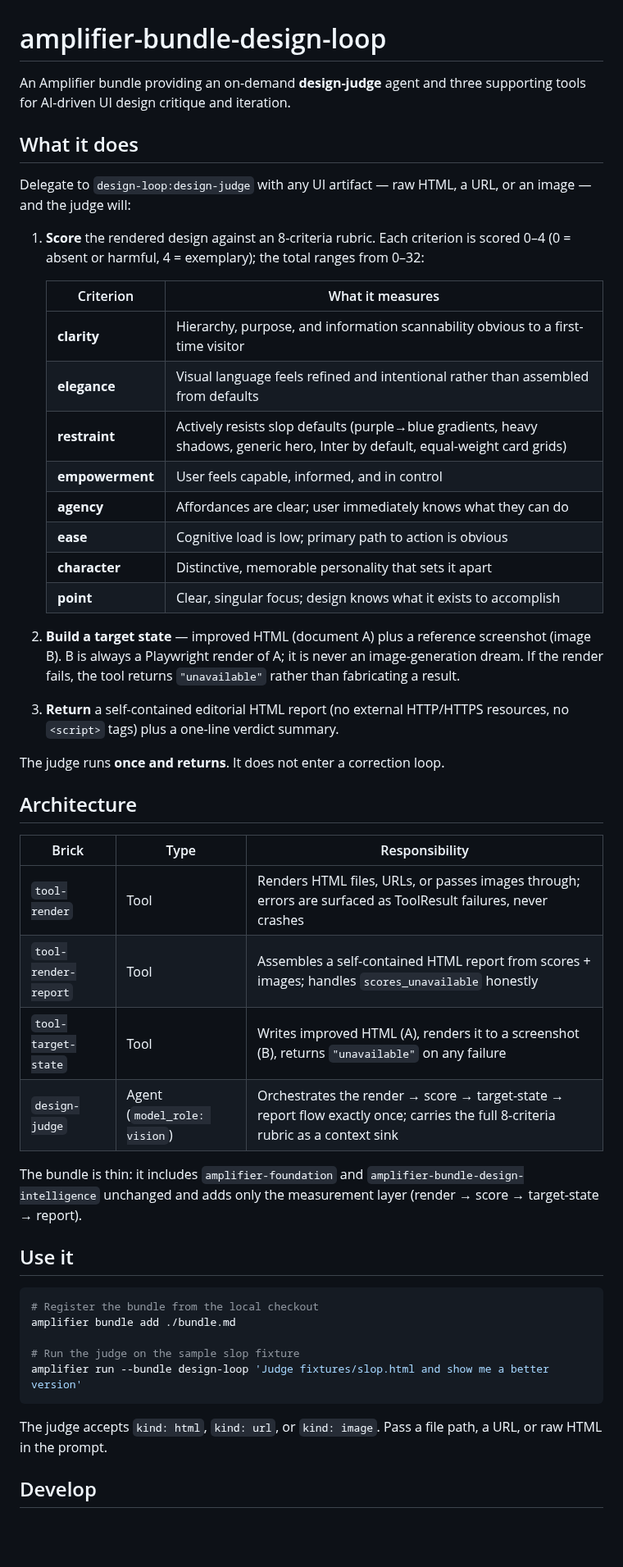
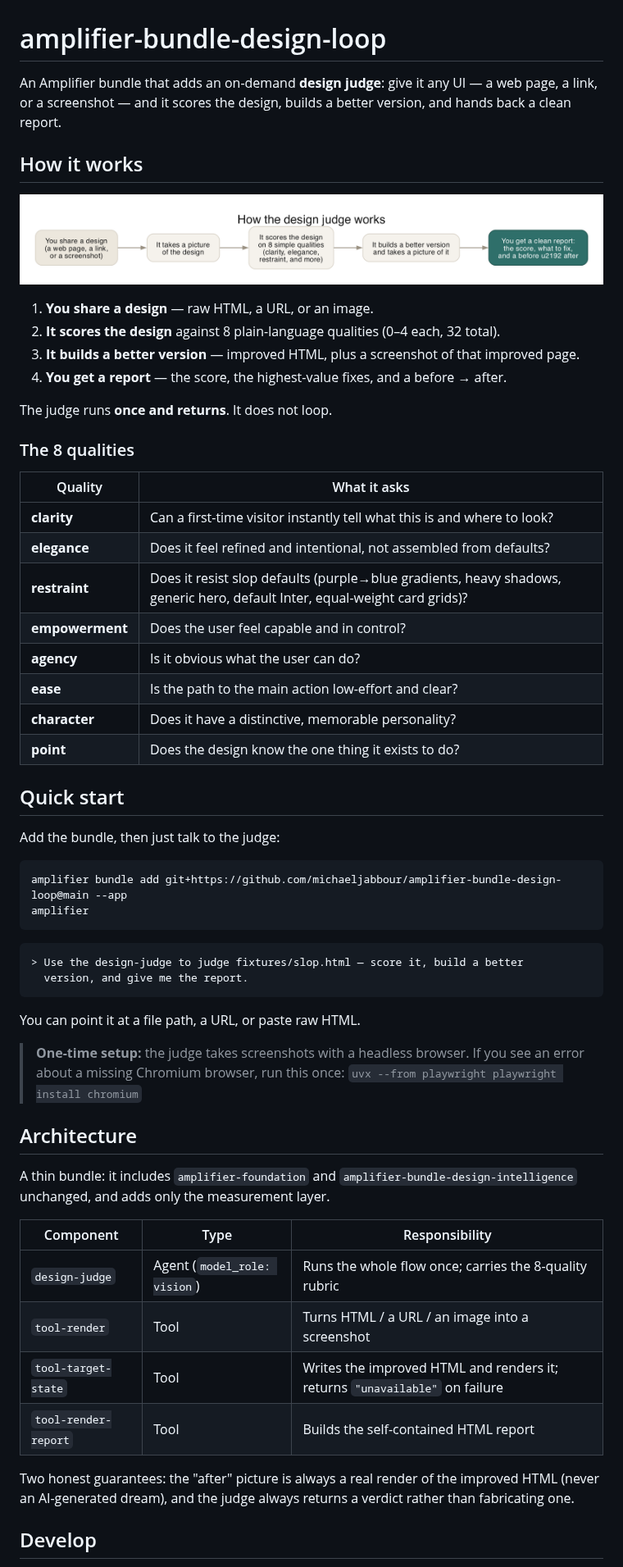
Before and after one commit to michaeljabbour/amplifier-bundle-design-loop, a Markdown page: README.md, the part around one of its changes. Shown at 82% size. Rendered like a GitHub page; pictures changed too: docs/design-loop-workflow.png (added); blank space fills up the shorter version.

Commit message:
docs: simpler professional README + plain-language workflow diagram

````diff
--- a/README.md
+++ b/README.md
@@ -1,52 +1,68 @@
 # amplifier-bundle-design-loop
 
-An Amplifier bundle providing an on-demand **design-judge** agent and three supporting tools for AI-driven UI design critique and iteration.
+An Amplifier bundle that adds an on-demand **design judge**: give it any UI — a web
+page, a link, or a screenshot — and it scores the design, builds a better version,
+and hands back a clean report.
 
-## What it does
+## How it works
 
-Delegate to `design-loop:design-judge` with any UI artifact — raw HTML, a URL, or an image — and the judge will:
+![How the design judge works](docs/design-loop-workflow.png)
 
-1. **Score** the rendered design against an 8-criteria rubric. Each criterion is scored 0–4 (0 = absent or harmful, 4 = exemplary); the total ranges from 0–32:
+1. **You share a design** — raw HTML, a URL, or an image.
+2. **It scores the design** against 8 plain-language qualities (0–4 each, 32 total).
+3. **It builds a better version** — improved HTML, plus a screenshot of that improved page.
+4. **You get a report** — the score, the highest-value fixes, and a before → after.
 
-   | Criterion | What it measures |
-   |-----------|-----------------|
-   | **clarity** | Hierarchy, purpose, and information scannability obvious to a first-time visitor |
-   | **elegance** | Visual language feels refined and intentional rather than assembled from defaults |
-   | **restraint** | Actively resists slop defaults (purple→blue gradients, heavy shadows, generic hero, Inter by default, equal-weight card grids) |
-   | **empowerment** | User feels capable, informed, and in control |
-   | **agency** | Affordances are clear; user immediately knows what they can do |
-   | **ease** | Cognitive load is low; primary path to action is obvious |
-   | **character** | Distinctive, memorable personality that sets it apart |
-   | **point** | Clear, singular focus; design knows what it exists to accomplish |
+The judge runs **once and returns**. It does not loop.
 
-2. **Build a target state** — improved HTML (document A) plus a reference screenshot (image B). B is always a Playwright render of A; it is never an image-generation dream. If the render fails, the tool returns `"unavailable"` rather than fabricating a result.
+### The 8 qualities
 
-3. **Return** a self-contained editorial HTML report (no external HTTP/HTTPS resources, no `<script>` tags) plus a one-line verdict summary.
+| Quality | What it asks |
+|---------|--------------|
+| **clarity** | Can a first-time visitor instantly tell what this is and where to look? |
+| **elegance** | Does it feel refined and intentional, not assembled from defaults? |
+| **restraint** | Does it resist slop defaults (purple→blue gradients, heavy shadows, generic hero, default Inter, equal-weight card grids)? |
+| **empowerment** | Does the user feel capable and in control? |
+| **agency** | Is it obvious what the user can do? |
+| **ease** | Is the path to the main action low-effort and clear? |
+| **character** | Does it have a distinctive, memorable personality? |
+| **point** | Does the design know the one thing it exists to do? |
 
-The judge runs **once and returns**. It does not enter a correction loop.
+## Quick start
+
+Add the bundle, then just talk to the judge:
+
+```bash
+amplifier bundle add git+https://github.com/michaeljabbour/amplifier-bundle-design-loop@main --app
+amplifier
+```
+
+```text
+> Use the design-judge to judge fixtures/slop.html — score it, build a better
+  version, and give me the report.
+```
+
+You can point it at a file path, a URL, or paste raw HTML.
+
+> **One-time setup:** the judge takes screenshots with a headless browser. If you
+> see an error about a missing Chromium browser, run this once:
+> `uvx --from playwright playwright install chromium`
 
 ## Architecture
 
-| Brick | Type | Responsibility |
-|-------|------|----------------|
-| `tool-render` | Tool | Renders HTML files, URLs, or passes images through; errors are surfaced as ToolResult failures, never crashes |
-| `tool-render-report` | Tool | Assembles a self-contained HTML report from scores + images; handles `scores_unavailable` honestly |
-| `tool-target-state` | Tool | Writes improved HTML (A), renders it to a screenshot (B), returns `"unavailable"` on any failure |
-| `design-judge` | Agent (`model_role: vision`) | Orchestrates the render → score → target-state → report flow exactly once; carries the full 8-criteria rubric as a context sink |
+A thin bundle: it includes `amplifier-foundation` and
+`amplifier-bundle-design-intelligence` unchanged, and adds only the measurement layer.
 
-The bundle is thin: it includes `amplifier-foundation` and `amplifier-bundle-design-intelligence` unchanged and adds only the measurement layer (render → score → target-state → report).
+| Component | Type | Responsibility |
+|-----------|------|----------------|
+| `design-judge` | Agent (`model_role: vision`) | Runs the whole flow once; carries the 8-quality rubric |
+| `tool-render` | Tool | Turns HTML / a URL / an image into a screenshot |
+| `tool-target-state` | Tool | Writes the improved HTML and renders it; returns `"unavailable"` on failure |
+| `tool-render-report` | Tool | Builds the self-contained HTML report |
 
-## Use it
-
-```bash
-# Register the bundle from the local checkout
-amplifier bundle add ./bundle.md
-
-# Run the judge on the sample slop fixture
-amplifier run --bundle design-loop 'Judge fixtures/slop.html and show me a better version'
-```
-
-The judge accepts `kind: html`, `kind: url`, or `kind: image`. Pass a file path, a URL, or raw HTML in the prompt.
+Two honest guarantees: the "after" picture is always a real render of the improved
+HTML (never an AI-generated dream), and the judge always returns a verdict rather
+than fabricating one.
 
 ## Develop
 
````
Also changed, not shown: other parts of README.md (+11 -31 lines), 2 other files.
